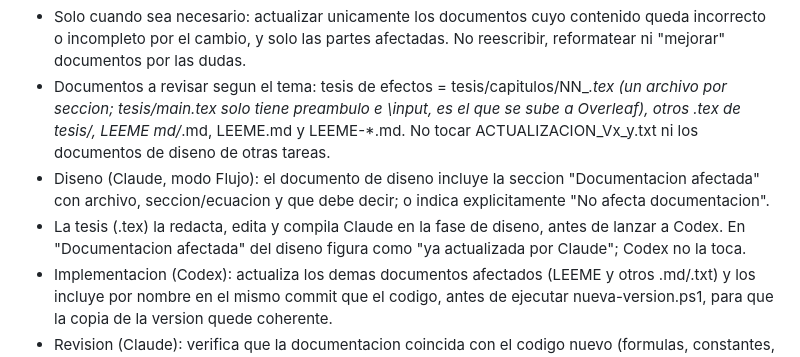
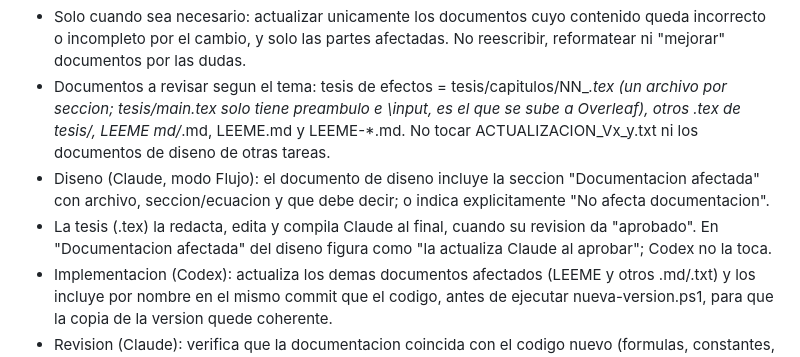
Before and after one commit to LucasN01/MY-FFB-YOKE, a Markdown page: AGENTS.md, the part around the change. GitHub-like rendering.

```diff
--- a/AGENTS.md
+++ b/AGENTS.md
@@ -43,7 +43,7 @@ Cuando un cambio de codigo modifica algo que esta descripto en documentacion (.m
 - Solo cuando sea necesario: actualizar unicamente los documentos cuyo contenido queda incorrecto o incompleto por el cambio, y solo las partes afectadas. No reescribir, reformatear ni "mejorar" documentos por las dudas.
 - Documentos a revisar segun el tema: tesis de efectos = tesis/capitulos/NN_*.tex (un archivo por seccion; tesis/main.tex solo tiene preambulo e \input, es el que se sube a Overleaf), otros .tex de tesis/, LEEME md/*.md, LEEME.md y LEEME-*.md. No tocar ACTUALIZACION_Vx_y.txt ni los documentos de diseno de otras tareas.
 - Diseno (Claude, modo Flujo): el documento de diseno incluye la seccion "Documentacion afectada" con archivo, seccion/ecuacion y que debe decir; o indica explicitamente "No afecta documentacion".
-- La tesis (.tex) la redacta, edita y compila Claude en la fase de diseno, antes de lanzar a Codex. En "Documentacion afectada" del diseno figura como "ya actualizada por Claude"; Codex no la toca.
+- La tesis (.tex) la redacta, edita y compila Claude al final, cuando su revision da "aprobado". En "Documentacion afectada" del diseno figura como "la actualiza Claude al aprobar"; Codex no la toca.
 - Implementacion (Codex): actualiza los demas documentos afectados (LEEME y otros .md/.txt) y los incluye por nombre en el mismo commit que el codigo, antes de ejecutar nueva-version.ps1, para que la copia de la version quede coherente.
 - Revision (Claude): verifica que la documentacion coincida con el codigo nuevo (formulas, constantes, unidades, nombres) y que no haya cambios innecesarios. Documentacion faltante o desactualizada = "requiere cambios".
 
```
Also changed, not shown: CLAUDE.md (+1 -1 lines).
